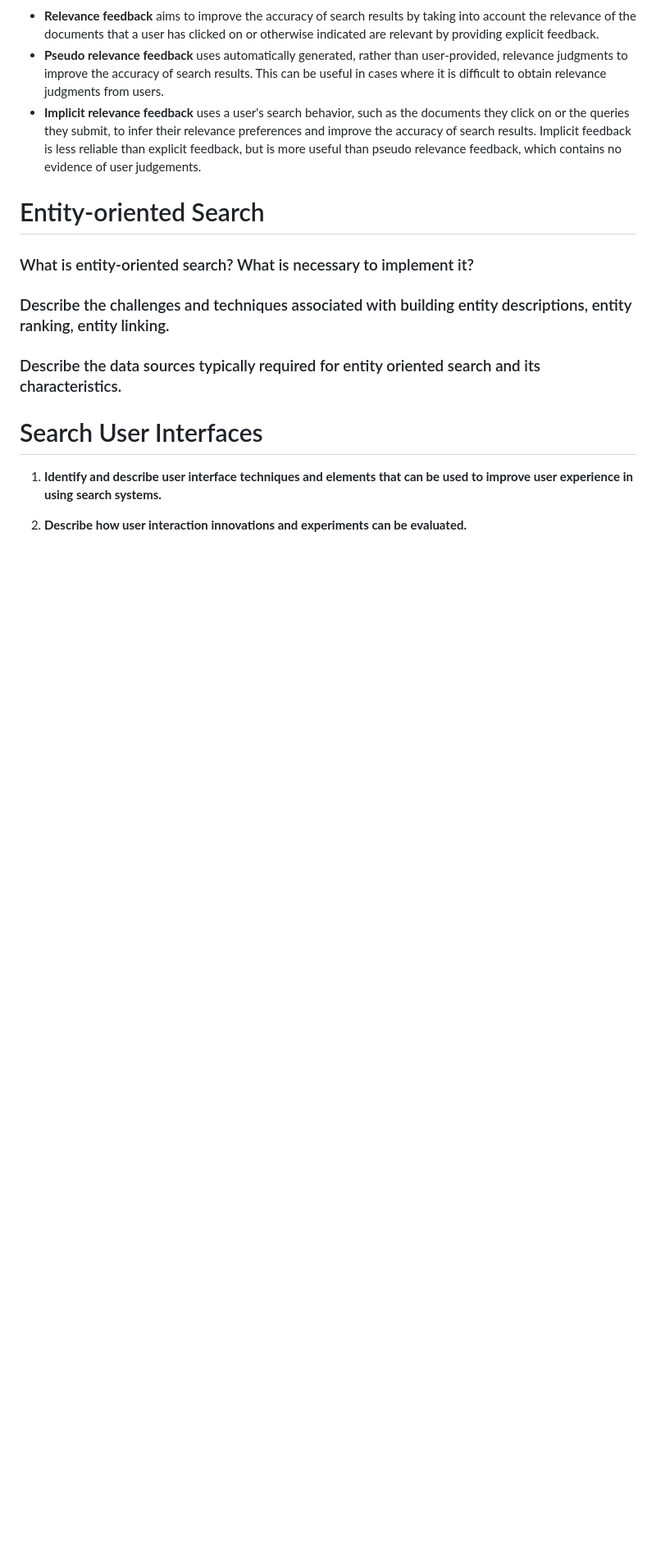
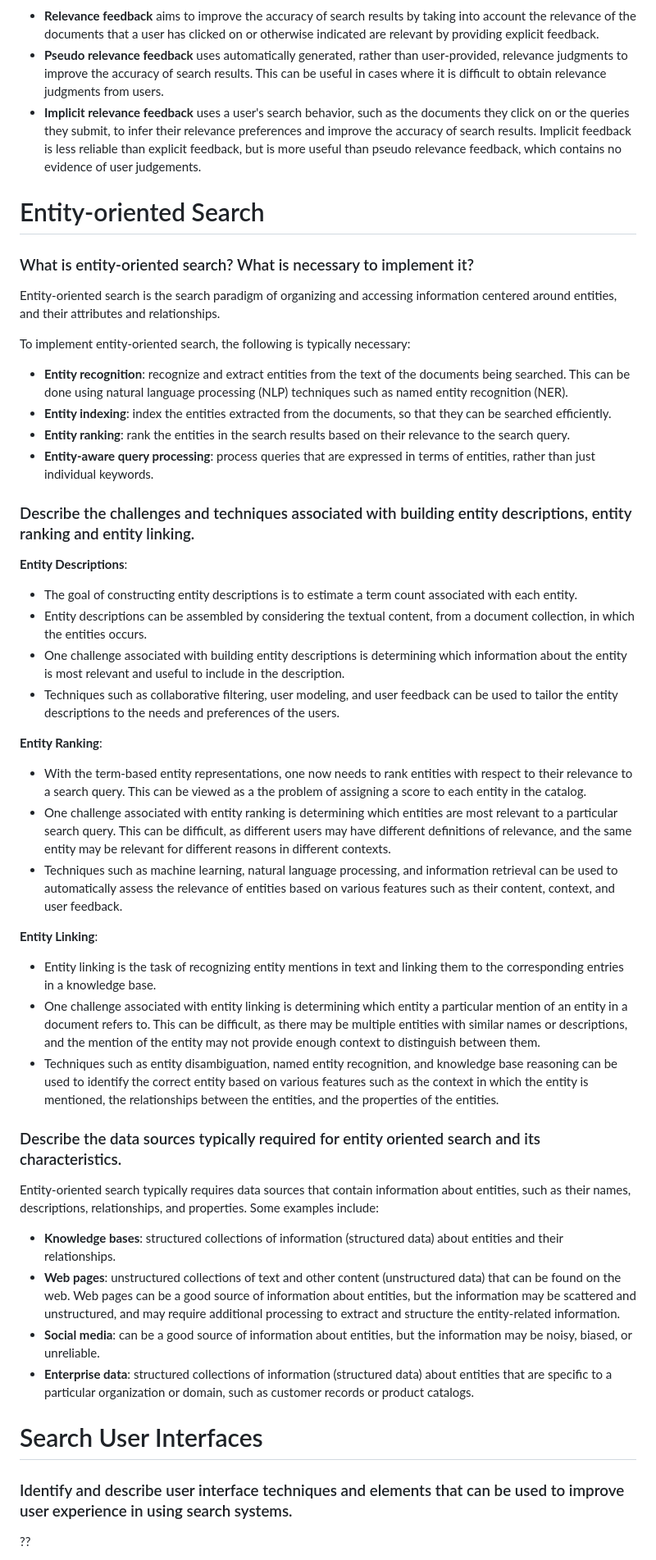
Before and after one commit to margaridav27/feup-pri, a Markdown page: exam-preparation.md, the part around one of its changes. Shown at 82% size. Drawn GitHub-style; blank space fills up the shorter version.

```diff
--- a/exam-preparation.md
+++ b/exam-preparation.md
@@ -315,13 +323,48 @@ There are several techniques that can be used to transform/expand user queries:
 
 ### What is entity-oriented search? What is necessary to implement it?
 
-### Describe the challenges and techniques associated with building entity descriptions, entity ranking, entity linking.
+Entity-oriented search is the search paradigm of organizing and accessing information centered around entities, and their attributes and relationships.
+
+To implement entity-oriented search, the following is typically necessary:
+
+- **Entity recognition**: recognize and extract entities from the text of the documents being searched. This can be done using natural language processing (NLP) techniques such as named entity recognition (NER).
+- **Entity indexing**: index the entities extracted from the documents, so that they can be searched efficiently.
+- **Entity ranking**: rank the entities in the search results based on their relevance to the search query.
+- **Entity-aware query processing**: process queries that are expressed in terms of entities, rather than just individual keywords.
+
+### Describe the challenges and techniques associated with building entity descriptions, entity ranking and entity linking.
+
+**Entity Descriptions**:
+
+- The goal of constructing entity descriptions is to estimate a term count associated with each entity.
+- Entity descriptions can be assembled by considering the textual content, from a document collection, in which the entities occurs.
+- One challenge associated with building entity descriptions is determining which information about the entity is most relevant and useful to include in the description.
+- Techniques such as collaborative filtering, user modeling, and user feedback can be used to tailor the entity descriptions to the needs and preferences of the users.
+
+**Entity Ranking**:
+
+- With the term-based entity representations, one now needs to rank entities with respect to their relevance to a search query. This can be viewed as a the problem of assigning a score to each entity in the catalog.
+- One challenge associated with entity ranking is determining which entities are most relevant to a particular search query. This can be difficult, as different users may have different definitions of relevance, and the same entity may be relevant for different reasons in different contexts.
+- Techniques such as machine learning, natural language processing, and information retrieval can be used to automatically assess the relevance of entities based on various features such as their content, context, and user feedback.
+
+**Entity Linking**:
+
+- Entity linking is the task of recognizing entity mentions in text and linking them to the corresponding entries in a knowledge base.
+- One challenge associated with entity linking is determining which entity a particular mention of an entity in a document refers to. This can be difficult, as there may be multiple entities with similar names or descriptions, and the mention of the entity may not provide enough context to distinguish between them.
+- Techniques such as entity disambiguation, named entity recognition, and knowledge base reasoning can be used to identify the correct entity based on various features such as the context in which the entity is mentioned, the relationships between the entities, and the properties of the entities.
 
 ### Describe the data sources typically required for entity oriented search and its characteristics.
 
+Entity-oriented search typically requires data sources that contain information about entities, such as their names, descriptions, relationships, and properties. Some examples include:
+
+- **Knowledge bases**: structured collections of information (structured data) about entities and their relationships.
+- **Web pages**: unstructured collections of text and other content (unstructured data) that can be found on the web. Web pages can be a good source of information about entities, but the information may be scattered and unstructured, and may require additional processing to extract and structure the entity-related information.
+- **Social media**: can be a good source of information about entities, but the information may be noisy, biased, or unreliable.
+- **Enterprise data**: structured collections of information (structured data) about entities that are specific to a particular organization or domain, such as customer records or product catalogs.
+
 # Search User Interfaces
 
-1. **Identify and describe user interface techniques and elements that can be used to improve user experience in using search systems.**
+### Identify and describe user interface techniques and elements that can be used to improve user experience in using search systems.
 
-2. **Describe how user interaction innovations and experiments can be evaluated.**
+??
 
```
Also changed, not shown: other parts of exam-preparation.md (+59 -32 lines).
